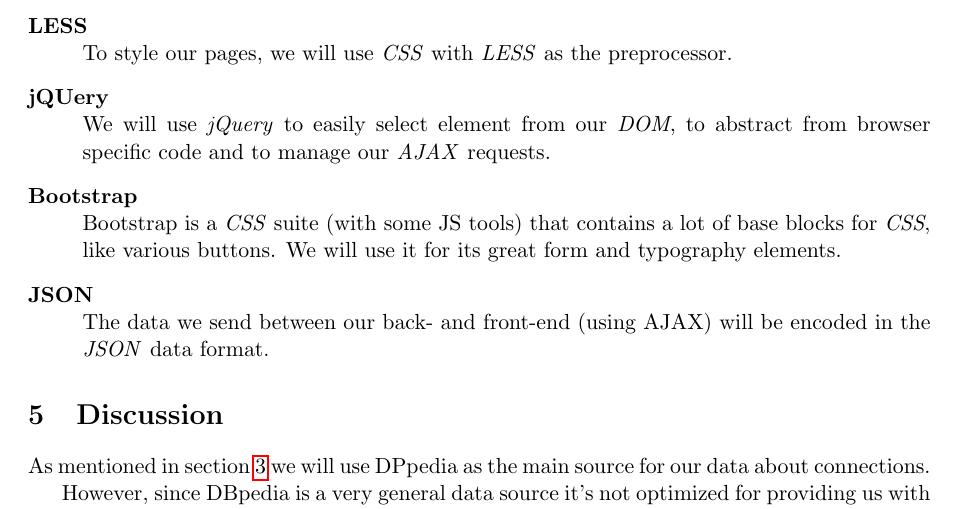
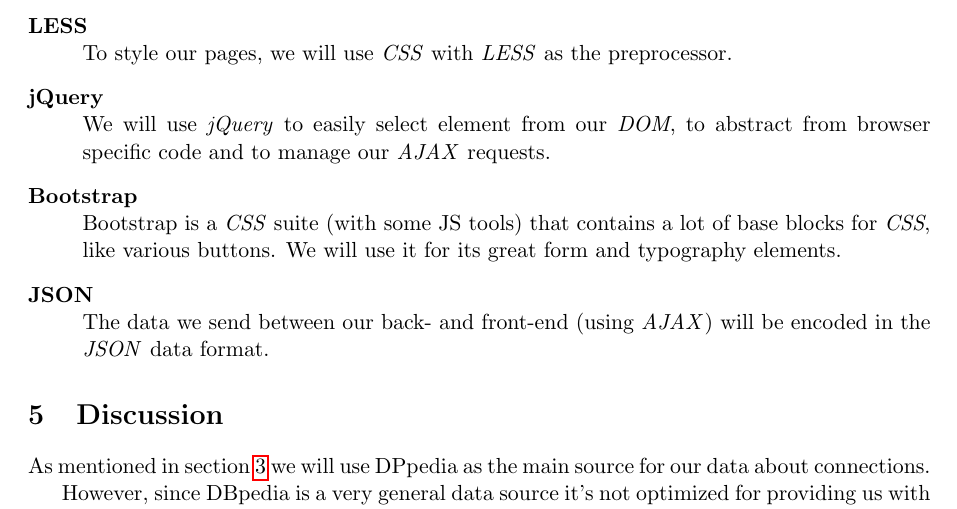
Before and after one commit to timvdalen/2II25-project, a LaTeX document (proposal/report.tex, which reads proposal/sections/tools.tex): part of page 3 of 3, cut so that both start at the same text. Compiled offline with pdfLaTeX.

Commit message:
Typo, italic AJAX

```diff
--- a/proposal/sections/tools.tex
+++ b/proposal/sections/tools.tex
@@ -13,7 +13,7 @@
 	\item[LESS]\hfill\\
 		To style our pages, we will use \textit{CSS} with \textit{LESS} as the preprocessor.
 
-	\item[jQUery]\hfill\\
+	\item[jQuery]\hfill\\
 		We will use \textit{jQuery} to easily select element from our \textit{DOM}, to abstract from browser specific code and to manage our \textit{AJAX} requests.
 
 	\item[Bootstrap]\hfill\\
@@ -21,5 +21,5 @@
 		We will use it for its great form and typography elements.
 
 	\item[JSON]\hfill\\
-		The data we send between our back- and front-end (using AJAX) will be encoded in the \textit{JSON} data format.
+		The data we send between our back- and front-end (using \textit{AJAX}) will be encoded in the \textit{JSON} data format.
 \end{description}
```
